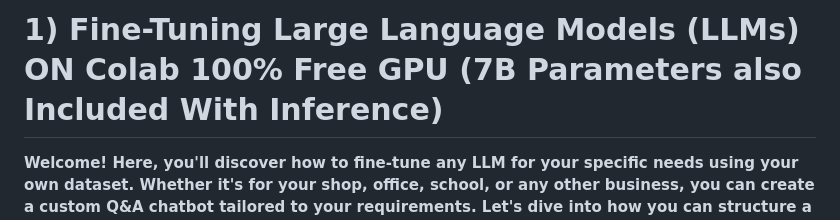
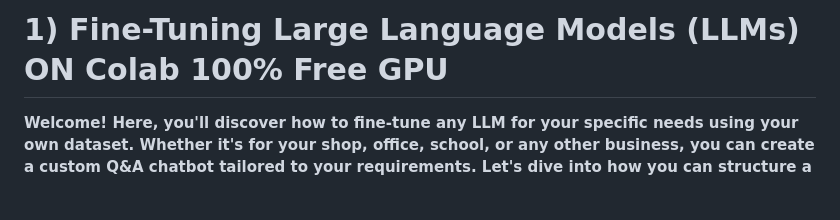
Before and after one commit to mirajdeepbhandari/GenAI_Reference, a Markdown page: README.md, the part around the change. Rendered like a GitHub page; blank space fills up the shorter version.

```diff
--- a/README.md
+++ b/README.md
@@ -1,4 +1,4 @@
-# 1) Fine-Tuning Large Language Models (LLMs) ON Colab 100% Free GPU (7B Parameters also Included With Inference)
+# 1) Fine-Tuning Large Language Models (LLMs) ON Colab 100% Free GPU
 
 **Welcome! Here, you'll discover how to fine-tune any LLM for your specific needs using your own dataset. Whether it's for your shop, office, school, or any other business, you can create a custom Q&A chatbot tailored to your requirements. Let's dive into how you can structure a chat template and fine-tune an LLM model using Hugging Face Transformers.**
 <br><br>
```
